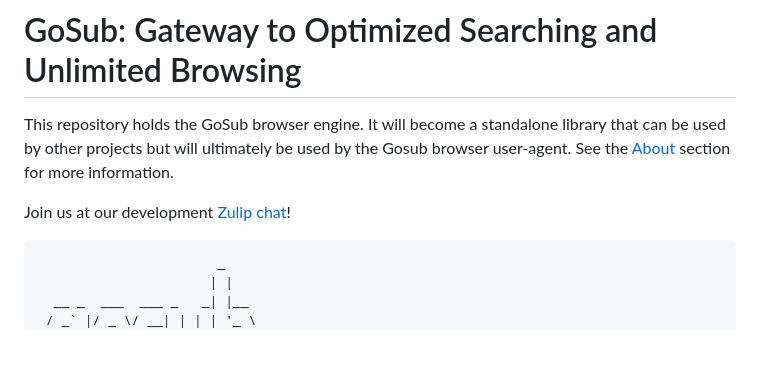
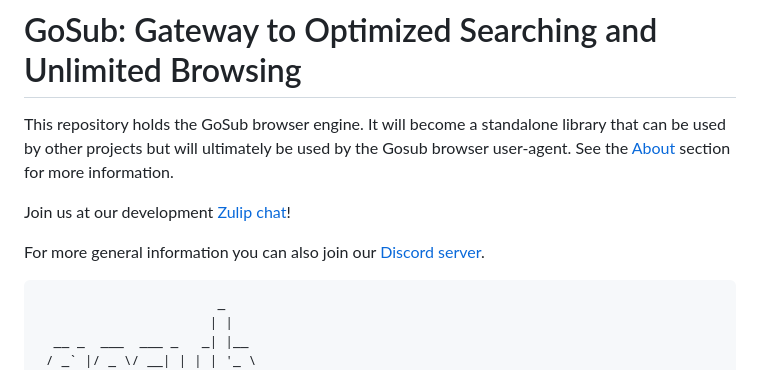
Before and after one commit to gosub-io/gosub-engine, a Markdown page: README.md, the part around the change. Drawn GitHub-style; blank space fills up the shorter version.

Commit message:
add discord to README.md

````diff
--- a/README.md
+++ b/README.md
@@ -3,6 +3,9 @@
 This repository holds the GoSub browser engine. It will become a standalone library that can be used by other projects but will ultimately be used by the Gosub browser user-agent. See the [About](#about) section for more information.
 
 Join us at our development [Zulip chat](https://chat.developer.gosub.io)!
+
+For more general information you can also join our [Discord server](https://chat.gosub.io).
+
 
 ```
                        _
````
